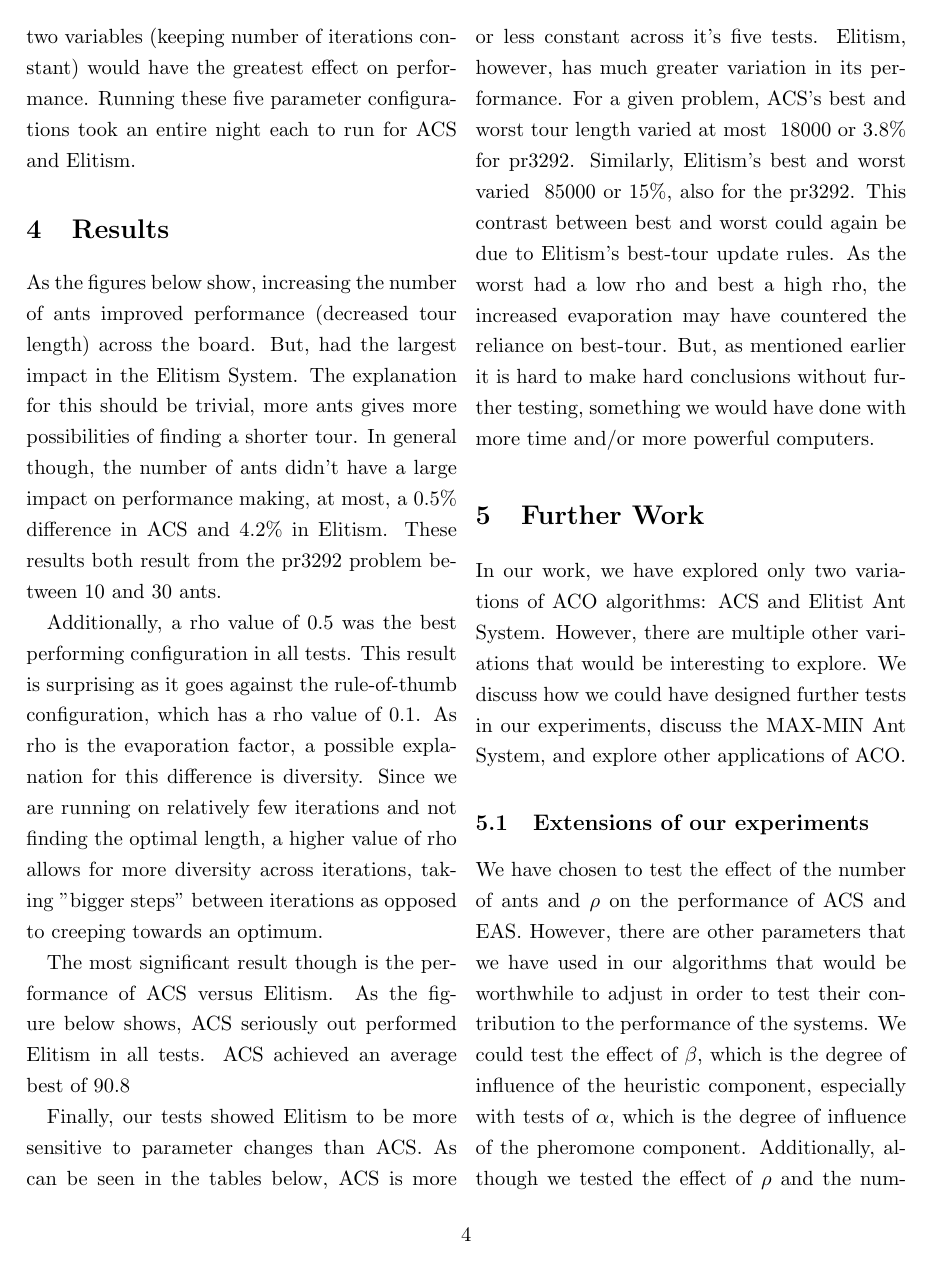
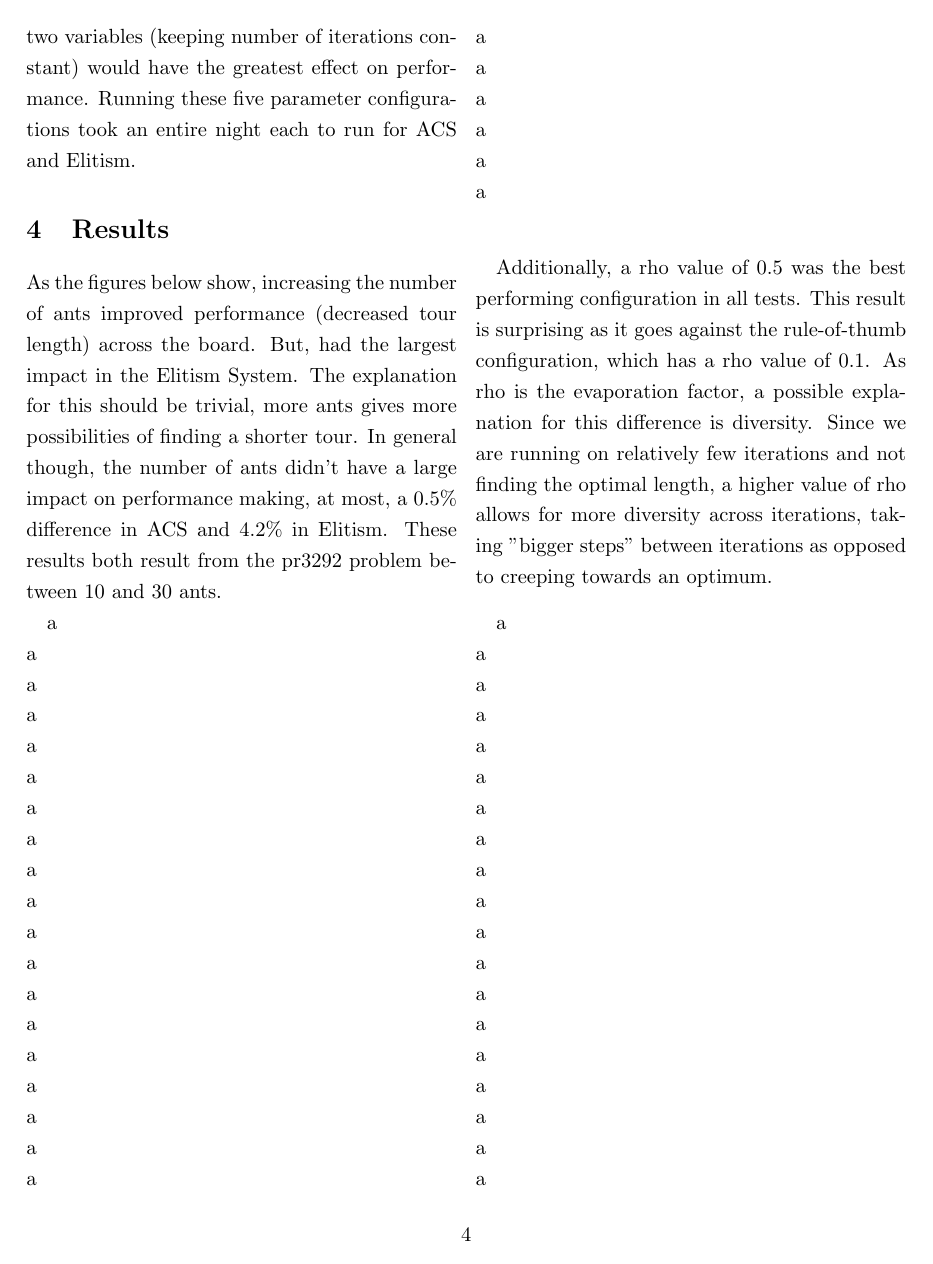
Before and after one commit to mmmaher/ACO, a LaTeX document (Writeup/ACOwriteup.tex): page 4 of 6 before the commit and page 4 of 7 after it. Compiled offline with pdfLaTeX.

Commit message:
whitespace #1

```diff
--- a/Writeup/ACOwriteup.tex
+++ b/Writeup/ACOwriteup.tex
@@ -116,6 +116,11 @@ Ant Colony System and Elitism were each tested with the same five parameter conf
 \section{Results}
 As the figures below show, increasing the number of ants improved performance (decreased tour length) across the board. But, had the largest impact in the Elitism System. The explanation for this should be trivial, more ants gives more possibilities of finding a shorter tour. In general though, the number of ants didn’t have a large impact on performance making, at most, a 0.5\% difference in ACS and 4.2\% in Elitism. These results both result from the pr3292 problem between 10 and 30 ants.
 
+a\\a\\a\\a\\a\\a\\a\\a\\a\\a\\a\\a\\a\\a\\a\\a\\a\\a\\a\\a\\a\\a\\a\\a\\a\\
+
+
 Additionally, a rho value of 0.5 was the best performing configuration in all tests. This result is surprising as it goes against the rule-of-thumb configuration, which has a rho value of 0.1. As rho is the evaporation factor, a possible explanation for this difference is diversity. Since we are running on relatively few iterations and not finding the optimal length, a higher value of rho allows for more diversity across iterations, taking ''bigger steps'' between iterations as opposed to creeping towards an optimum.
 
+a\\a\\a\\a\\a\\a\\a\\a\\a\\a\\a\\a\\a\\a\\a\\a\\a\\a\\a\\a\\a\\a\\a\\a\\a\\
+
 The most significant result though is the performance of ACS versus Elitism. As the figure below shows, ACS seriously out performed Elitism in all tests. ACS achieved an average best of 90.8% of optimal for the d2103 problem, while Elitism achieved an overall best of only 77.5\%, on the same problem. In general, ACS out performed Elitism by an average of 12.2 percentage points across all problems. Without more testing on more problems it’s hard associate this difference in performance to any one factor. A few possibilities though are that Elitism favors the overall best with too great a weight which could lead to it finding local minimums. Elitism might also require more iterations to complete than ACS, it’s performance curve may resemble the inverse log, while ACS is more linear. Initial tests of ACS and Elitism on much smaller problems (~50 cities) with higher iterations found the two to perform roughly equally. But, due to time and processing constraints we could not test the larger problems with the same number of iterations.
```
Also changed, not shown: Writeup/ACOwriteup.pdf, Writeup/ACOwriteup.tex (2 more changed lines), 3 other files.
